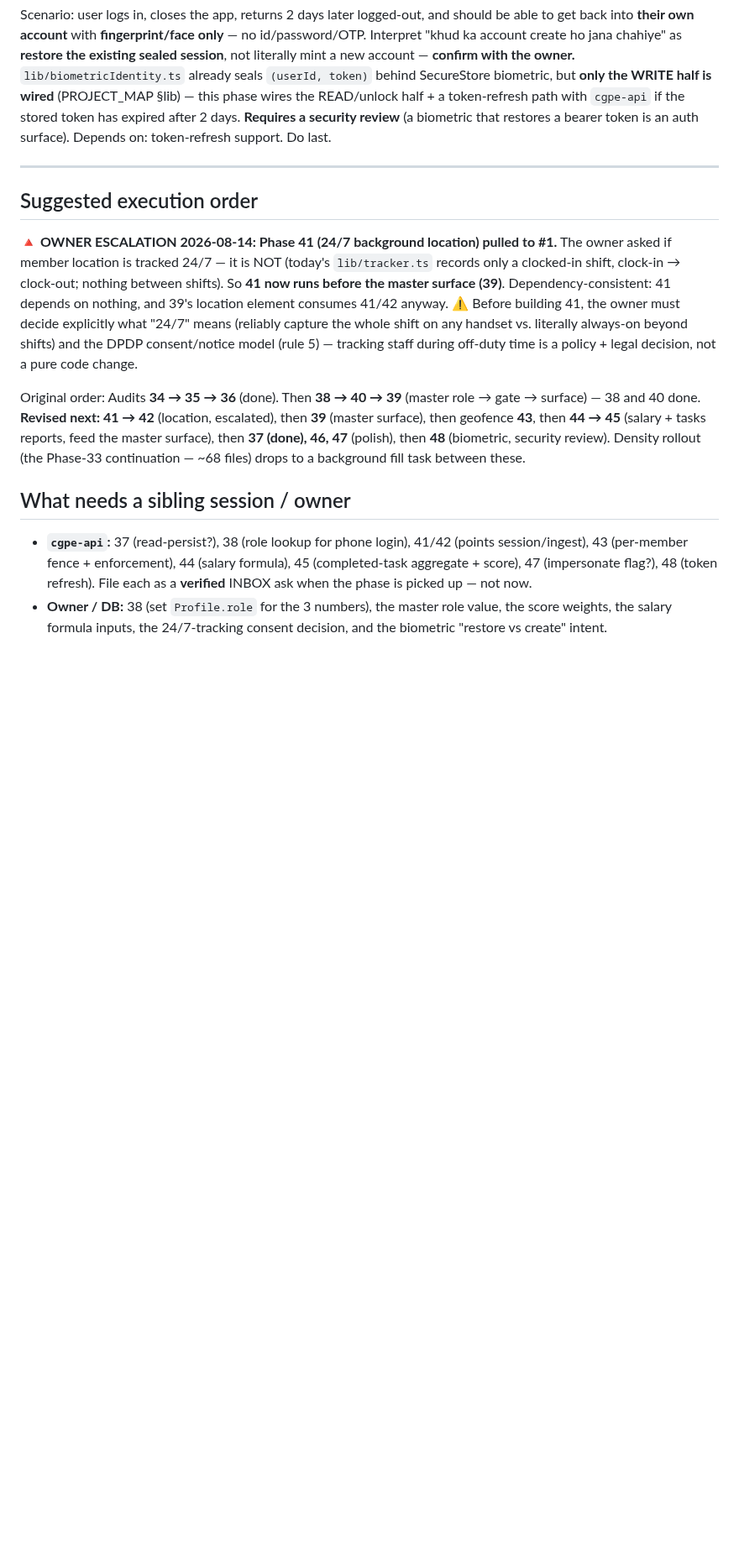
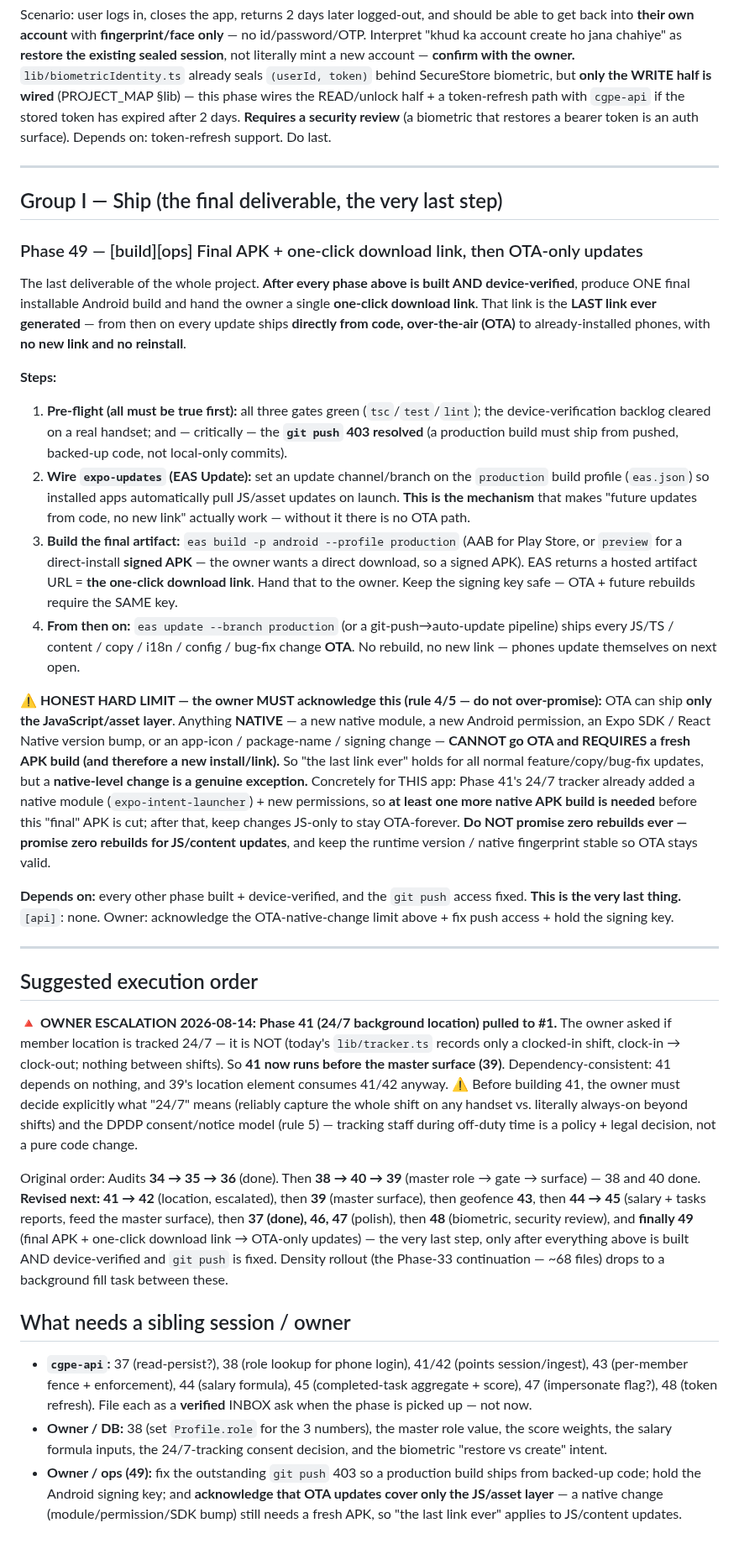
Before and after one commit to AazikoGlobalLLP/cgpe-android, a Markdown page: docs/PLAN-2026-08-14.md, the part around the change. Shown at 84% size. Drawn GitHub-style; blank space fills up the shorter version.

Commit message:
docs: Phase 49 — final APK + one-click link, then OTA-only updates
Add the ship phase to the owner backlog: after every phase is built AND
device-verified (and git push is fixed), cut one final signed APK, hand the
owner a single one-click download link = the LAST link ever, then ship all
future JS/content updates over-the-air via expo-updates/EAS Update — no new
link, no reinstall. Flags the honest hard limit: OTA covers only the JS/asset
layer; a native change (module/permission/SDK bump) still needs a fresh APK,
and Phase 41 already added a native module so one more native build is due
before the "final" APK. Updated execution order + owner/ops asks.

Co-Authored-By: Claude Opus 4.8 <noreply@anthropic.com>

```diff
--- a/docs/PLAN-2026-08-14.md
+++ b/docs/PLAN-2026-08-14.md
@@ -165,6 +165,45 @@ restores a bearer token is an auth surface). Depends on: token-refresh support.
 
 ---
 
+## Group I — Ship (the final deliverable, the very last step)
+
+### Phase 49 — [build][ops] Final APK + one-click download link, then OTA-only updates
+The last deliverable of the whole project. **After every phase above is built AND device-verified**, produce ONE
+final installable Android build and hand the owner a single **one-click download link**. That link is the **LAST
+link ever generated** — from then on every update ships **directly from code, over-the-air (OTA)** to
+already-installed phones, with **no new link and no reinstall**.
+
+**Steps:**
+1. **Pre-flight (all must be true first):** all three gates green (`tsc`/`test`/`lint`); the device-verification
+   backlog cleared on a real handset; and — critically — the **`git push` 403 resolved** (a production build must
+   ship from pushed, backed-up code, not local-only commits).
+2. **Wire `expo-updates` (EAS Update):** set an update channel/branch on the `production` build profile
+   (`eas.json`) so installed apps automatically pull JS/asset updates on launch. **This is the mechanism** that
+   makes "future updates from code, no new link" actually work — without it there is no OTA path.
+3. **Build the final artifact:** `eas build -p android --profile production` (AAB for Play Store, or `preview`
+   for a direct-install **signed APK** — the owner wants a direct download, so a signed APK). EAS returns a
+   hosted artifact URL = **the one-click download link**. Hand that to the owner. Keep the signing key safe —
+   OTA + future rebuilds require the SAME key.
+4. **From then on:** `eas update --branch production` (or a git-push→auto-update pipeline) ships every
+   JS/TS / content / copy / i18n / config / bug-fix change **OTA**. No rebuild, no new link — phones update
+   themselves on next open.
+
+**⚠️ HONEST HARD LIMIT — the owner MUST acknowledge this (rule 4/5 — do not over-promise):** OTA can ship **only
+the JavaScript/asset layer**. Anything **NATIVE** — a new native module, a new Android permission, an Expo SDK /
+React Native version bump, or an app-icon / package-name / signing change — **CANNOT go OTA and REQUIRES a fresh
+APK build (and therefore a new install/link).** So "the last link ever" holds for all normal
+feature/copy/bug-fix updates, but a **native-level change is a genuine exception.** Concretely for THIS app:
+Phase 41's 24/7 tracker already added a native module (`expo-intent-launcher`) + new permissions, so **at least
+one more native APK build is needed** before this "final" APK is cut; after that, keep changes JS-only to stay
+OTA-forever. **Do NOT promise zero rebuilds ever — promise zero rebuilds for JS/content updates**, and keep the
+runtime version / native fingerprint stable so OTA stays valid.
+
+**Depends on:** every other phase built + device-verified, and the `git push` access fixed. **This is the very
+last thing.** `[api]`: none. Owner: acknowledge the OTA-native-change limit above + fix push access + hold the
+signing key.
+
+---
+
 ## Suggested execution order
 
 **🔺 OWNER ESCALATION 2026-08-14: Phase 41 (24/7 background location) pulled to #1.** The owner asked if member
@@ -178,8 +217,9 @@ decision, not a pure code change.
 Original order: Audits **34 → 35 → 36** (done). Then **38 → 40 → 39** (master role → gate → surface) — 38 and 40
 done. **Revised next: 41 → 42** (location, escalated), then **39** (master surface), then geofence **43**, then
 **44 → 45** (salary + tasks reports, feed the master surface), then **37 (done), 46, 47** (polish), then **48**
-(biometric, security review). Density rollout (the Phase-33 continuation — ~68 files) drops to a background fill
-task between these.
+(biometric, security review), and **finally 49** (final APK + one-click download link → OTA-only updates) — the
+very last step, only after everything above is built AND device-verified and `git push` is fixed. Density rollout
+(the Phase-33 continuation — ~68 files) drops to a background fill task between these.
 
 ## What needs a sibling session / owner
 - **`cgpe-api`:** 37 (read-persist?), 38 (role lookup for phone login), 41/42 (points session/ingest), 43
@@ -187,3 +227,6 @@ task between these.
   flag?), 48 (token refresh). File each as a **verified** INBOX ask when the phase is picked up — not now.
 - **Owner / DB:** 38 (set `Profile.role` for the 3 numbers), the master role value, the score weights, the
   salary formula inputs, the 24/7-tracking consent decision, and the biometric "restore vs create" intent.
+- **Owner / ops (49):** fix the outstanding `git push` 403 so a production build ships from backed-up code; hold
+  the Android signing key; and **acknowledge that OTA updates cover only the JS/asset layer** — a native change
+  (module/permission/SDK bump) still needs a fresh APK, so "the last link ever" applies to JS/content updates.
```
